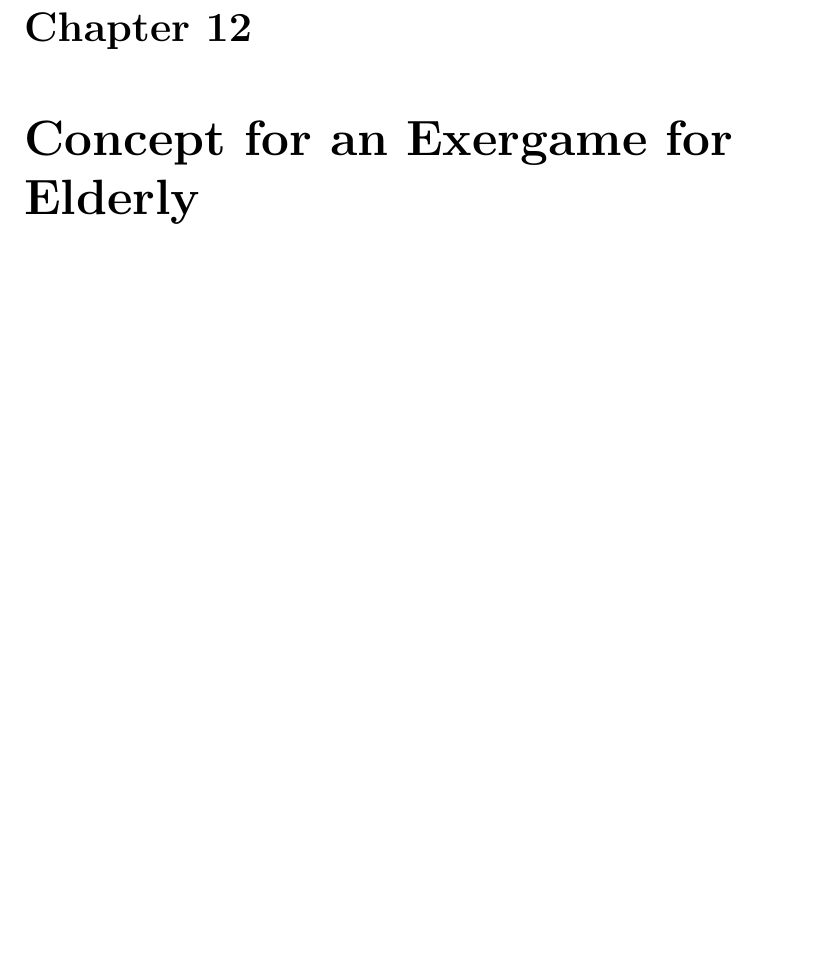
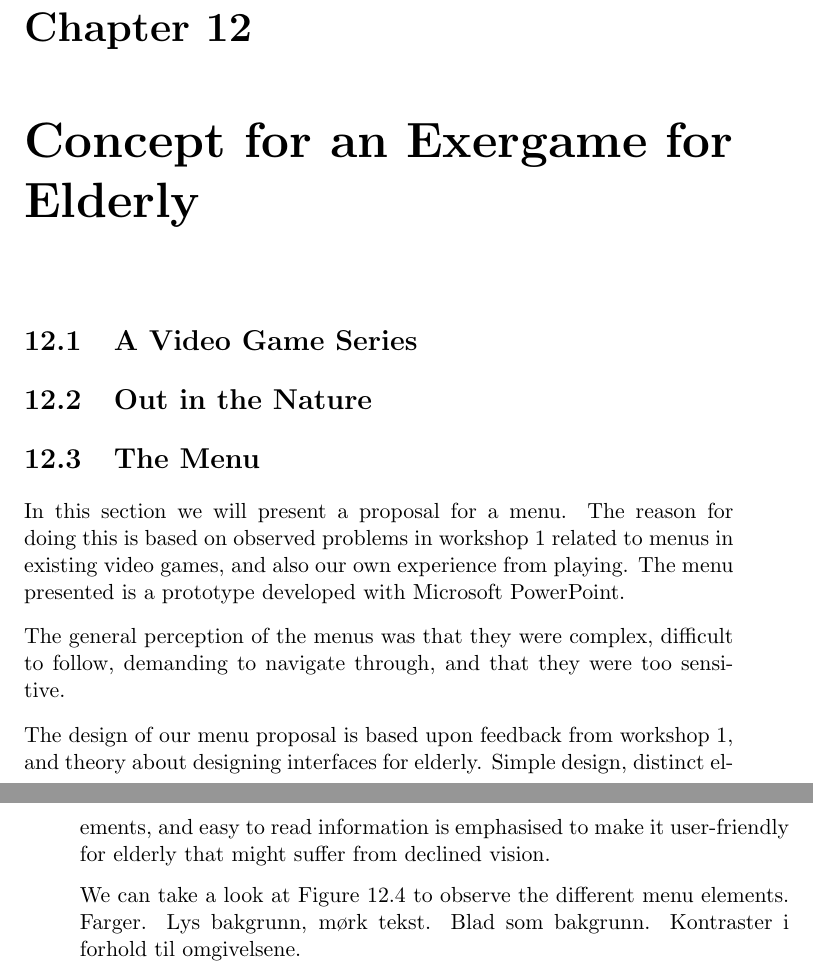
Before and after one commit to mathilwa/Master2013, a LaTeX thesis (report.tex, which reads concept.tex): part of page 145 of 173 before the commit and two parts of pages 145 and 146 of 173 after it, the two joined at a grey line, cut so that both start at the same text, the shorter picture padded with empty space. Compiled offline with pdfLaTeX.

Commit message:
started on menu description. Bare rot

```diff
--- a/concept.tex
+++ b/concept.tex
@@ -1,19 +1,22 @@
 \chapter{Concept for an Exergame for Elderly}
 
 
+\section{A Video Game Series}
 \begin{figure} [ht!]
 \centering
 \includegraphics[scale=0.5, angle=90]{SpillXboxNYNY.jpg}
 \caption[Presentation of our video game series]{A presentation of how our video game series would look like on Xbox's website [modified from \cite{XboxNettside}].}
-\label{videogameseries}
+\label{fig:videogameseries}
 \end{figure}
 
 \begin{figure} [ht!]
 \centering
 \includegraphics[scale=0.7, angle=90]{SpillXboxNY.png}
 \caption[Presentation of our video game series]{A presentation of how our video game series would look like on Xbox's website [modified from \cite{XboxNettside}].}
-\label{videogameseries}
+\label{fig:videogameseries}
 \end{figure}
+
+\section{Out in the Nature}
 
 \begin{figure} [ht!]
 \centering
@@ -26,3 +29,4 @@
 \centering
 \includegraphics[scale=0.4]{VelgSpill.jpg}
 \caption[The four single games]{Besides the walk in the nature the players can choose between four single games, picking apples, chopping wood, paddling, and swimming.}
+\label{fig:velgSpill}
@@ -30,4 +33,19 @@
 \end{figure}
+
+
+\section{The Menu}
+
+In this section we will present a proposal for a menu. The reason for doing this is based on observed problems in workshop 1 related to menus in existing video games, and also our own experience from playing. The menu presented is a prototype developed with Microsoft PowerPoint.
+
+The general perception of the menus was that they were complex, difficult to follow, demanding to navigate through, and that they were too sensitive.
+
+The design of our menu proposal is based upon feedback from workshop 1, and theory about designing interfaces for elderly. Simple design, distinct elements, and easy to read information is emphasised to make it user-friendly for elderly that might suffer from declined vision.
+
+We can take a look at Figure \ref{fig:velgSpill} to observe the different menu elements.
+Farger.
+Lys bakgrunn, mørk tekst.
+Blad som bakgrunn.
+Kontraster i forhold til omgivelsene.
 
 \begin{figure} [ht!]
 \centering
```
Also changed, not shown: concept.tex (3 more changed lines).
